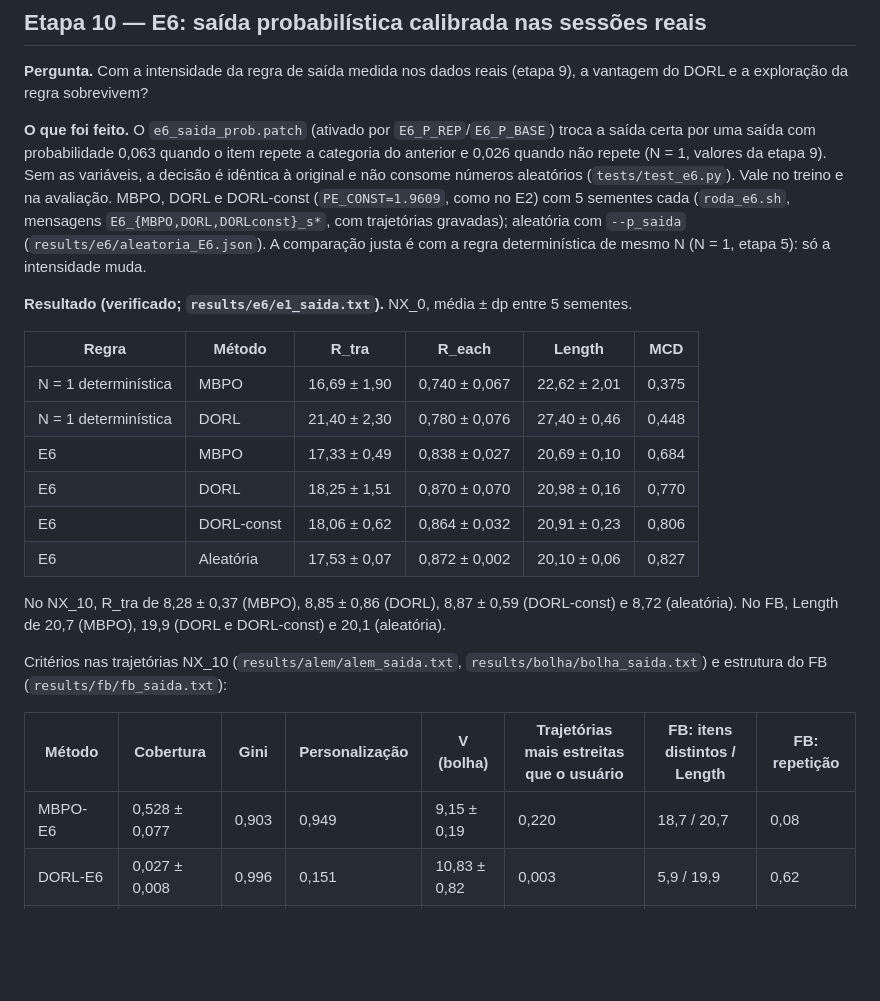
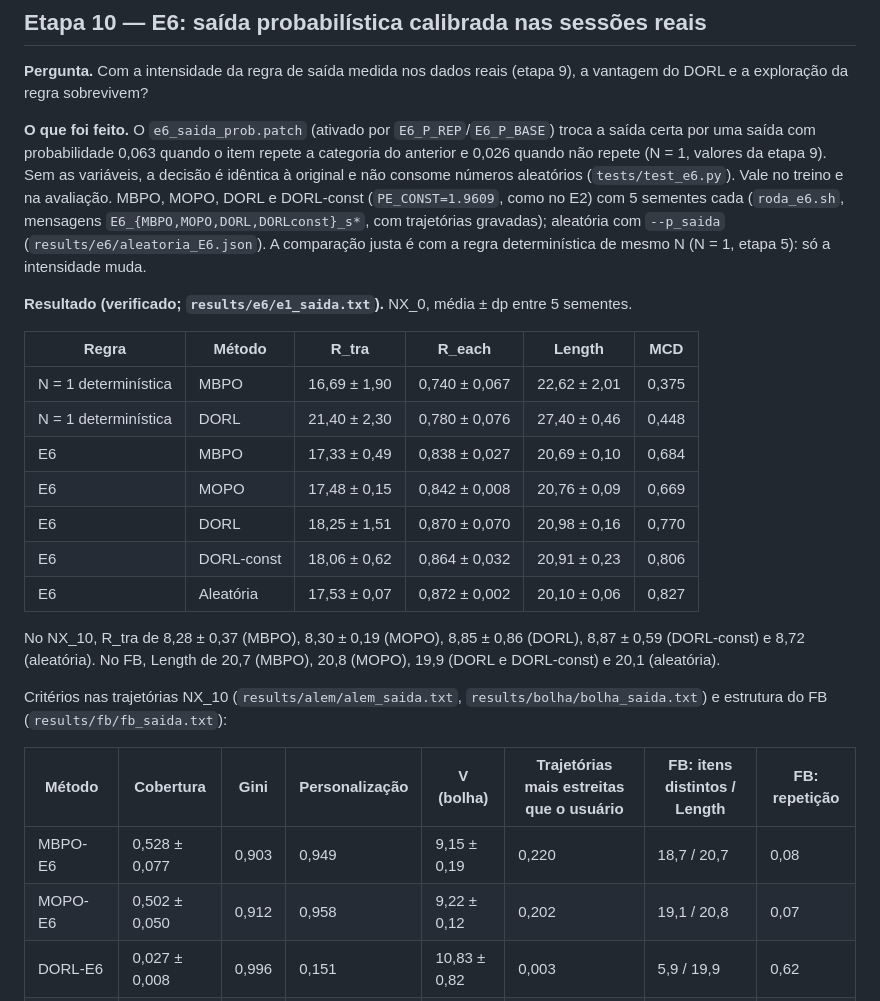
Before and after one commit to orlow04/Residencia, a Markdown page: docs/semana9.md, the part around one of its changes. GitHub-like rendering; blank space fills up the shorter version.

```diff
--- a/docs/semana9.md
+++ b/docs/semana9.md
@@ -431,8 +431,8 @@ da regra sobrevivem?
 **O que foi feito.** O `e6_saida_prob.patch` (ativado por `E6_P_REP`/`E6_P_BASE`) troca a saída certa por uma
 saída com probabilidade 0,063 quando o item repete a categoria do anterior e 0,026 quando não repete (N = 1, valores
 da etapa 9). Sem as variáveis, a decisão é idêntica à original e não consome números aleatórios (`tests/test_e6.py`).
-Vale no treino e na avaliação. MBPO, DORL e DORL-const (`PE_CONST=1.9609`, como no E2) com 5 sementes cada
-(`roda_e6.sh`, mensagens `E6_{MBPO,DORL,DORLconst}_s*`, com trajetórias gravadas); aleatória com `--p_saida` (`results/e6/aleatoria_E6.json`). A comparação justa é com a regra
+Vale no treino e na avaliação. MBPO, MOPO, DORL e DORL-const (`PE_CONST=1.9609`, como no E2) com 5 sementes cada
+(`roda_e6.sh`, mensagens `E6_{MBPO,MOPO,DORL,DORLconst}_s*`, com trajetórias gravadas); aleatória com `--p_saida` (`results/e6/aleatoria_E6.json`). A comparação justa é com a regra
 determinística de mesmo N (N = 1, etapa 5): só a intensidade muda.
 
 **Resultado (verificado; `results/e6/e1_saida.txt`).** NX_0, média ± dp entre 5 sementes.
@@ -442,12 +442,13 @@ determinística de mesmo N (N = 1, etapa 5): só a intensidade muda.
 | N = 1 determinística | MBPO | 16,69 ± 1,90 | 0,740 ± 0,067 | 22,62 ± 2,01 | 0,375 |
 | N = 1 determinística | DORL | 21,40 ± 2,30 | 0,780 ± 0,076 | 27,40 ± 0,46 | 0,448 |
 | E6 | MBPO | 17,33 ± 0,49 | 0,838 ± 0,027 | 20,69 ± 0,10 | 0,684 |
+| E6 | MOPO | 17,48 ± 0,15 | 0,842 ± 0,008 | 20,76 ± 0,09 | 0,669 |
 | E6 | DORL | 18,25 ± 1,51 | 0,870 ± 0,070 | 20,98 ± 0,16 | 0,770 |
 | E6 | DORL-const | 18,06 ± 0,62 | 0,864 ± 0,032 | 20,91 ± 0,23 | 0,806 |
 | E6 | Aleatória | 17,53 ± 0,07 | 0,872 ± 0,002 | 20,10 ± 0,06 | 0,827 |
 
-No NX_10, R_tra de 8,28 ± 0,37 (MBPO), 8,85 ± 0,86 (DORL), 8,87 ± 0,59 (DORL-const) e 8,72 (aleatória). No FB,
-Length de 20,7 (MBPO), 19,9 (DORL e DORL-const) e 20,1 (aleatória).
+No NX_10, R_tra de 8,28 ± 0,37 (MBPO), 8,30 ± 0,19 (MOPO), 8,85 ± 0,86 (DORL), 8,87 ± 0,59 (DORL-const) e 8,72 (aleatória). No FB,
+Length de 20,7 (MBPO), 20,8 (MOPO), 19,9 (DORL e DORL-const) e 20,1 (aleatória).
 
 Critérios nas trajetórias NX_10 (`results/alem/alem_saida.txt`, `results/bolha/bolha_saida.txt`) e estrutura do FB
 (`results/fb/fb_saida.txt`):
@@ -455,6 +456,7 @@ Critérios nas trajetórias NX_10 (`results/alem/alem_saida.txt`, `results/bolha
 | Método | Cobertura | Gini | Personalização | V (bolha) | Trajetórias mais estreitas que o usuário | FB: itens distintos / Length | FB: repetição |
 |---|---|---|---|---|---|---|---|
 | MBPO-E6 | 0,528 ± 0,077 | 0,903 | 0,949 | 9,15 ± 0,19 | 0,220 | 18,7 / 20,7 | 0,08 |
+| MOPO-E6 | 0,502 ± 0,050 | 0,912 | 0,958 | 9,22 ± 0,12 | 0,202 | 19,1 / 20,8 | 0,07 |
 | DORL-E6 | 0,027 ± 0,008 | 0,996 | 0,151 | 10,83 ± 0,82 | 0,003 | 5,9 / 19,9 | 0,62 |
 | DORL-const-E6 | 0,025 ± 0,005 | 0,996 | 0,164 | 11,35 ± 0,71 | 0,004 | 6,0 / 19,9 | 0,62 |
 | Aleatória | 0,865 | 0,771 | 0,998 | 8,88 | 0,295 | — | — |
```
Also changed, not shown: other parts of docs/semana9.md (+26 -11 lines), CLAUDE.md (+3 -3 lines), docs/figuras/grafico_bolha_V.png, docs/figuras/grafico_concentracao.png, 1 other file.
